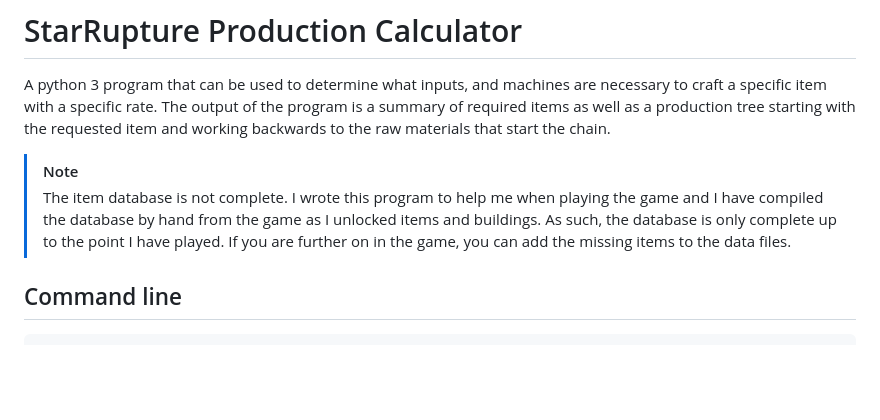
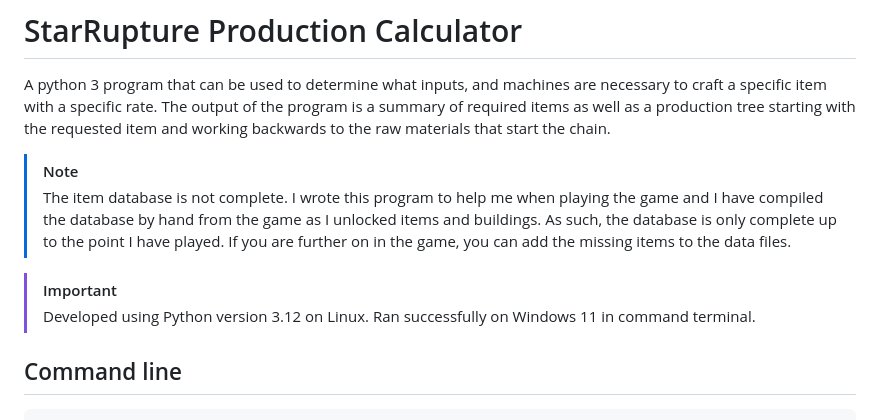
Before and after one commit to myron-alexander/starrupture-production-calculator-py, a Markdown page: README.md, the part around the change. GitHub-like rendering; blank space fills up the shorter version.

Commit message:
Update README with Python version and OS info
Added important note about Python version and OS compatibility.

````diff
--- a/README.md
+++ b/README.md
@@ -9,6 +9,9 @@ to the raw materials that start the chain.
 > have compiled the database by hand from the game as I unlocked items and buildings. As such, the
 > database is only complete up to the point I have played. If you are further on in the game, you
 > can add the missing items to the data files.
+
+> [!IMPORTANT]
+> Developed using Python version 3.12 on Linux. Ran successfully on Windows 11 in command terminal.
 
 ## Command line
 ```
````
